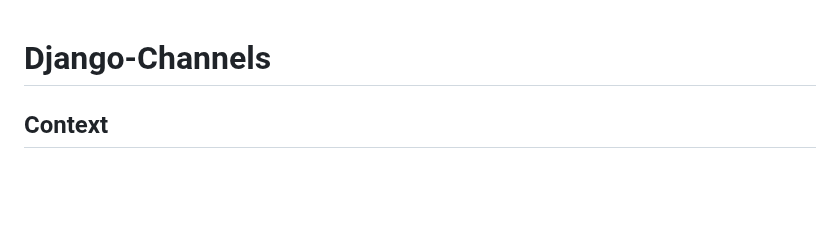
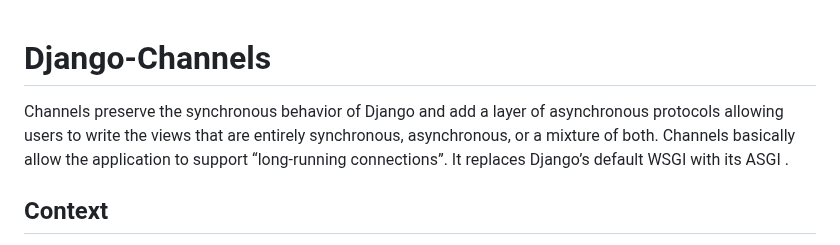
Before and after one commit to mrshakil015/Django-Channels, a Markdown page: README.md, the part around the change. Drawn GitHub-style; blank space fills up the shorter version.

```diff
--- a/README.md
+++ b/README.md
@@ -1,4 +1,6 @@
 # Django-Channels
+
+Channels preserve the synchronous behavior of Django and add a layer of asynchronous protocols allowing users to write the views that are entirely synchronous, asynchronous, or a mixture of both. Channels basically allow the application to support “long-running connections”. It replaces Django’s default WSGI with its ASGI .
 
 ## Context
 - [Django Channels Project Setup](#django-channels-project-setup)
```
